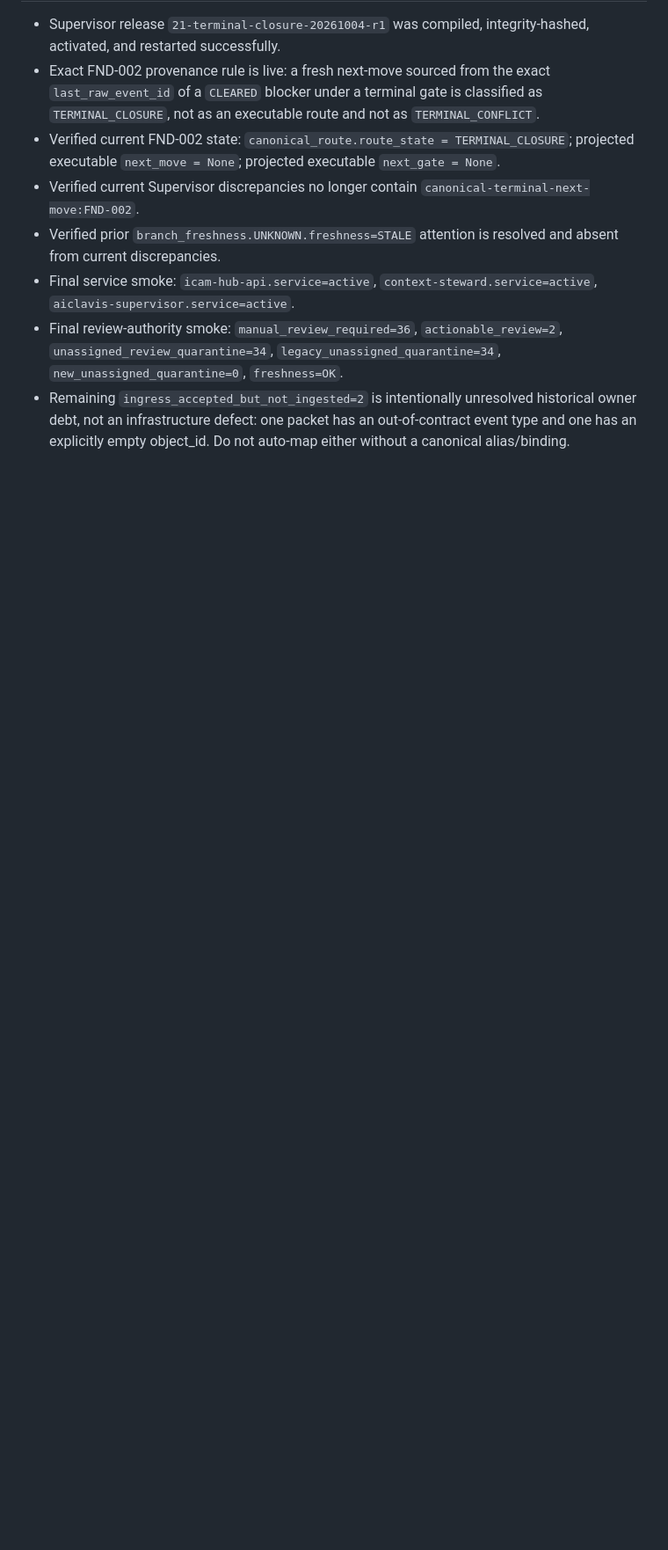
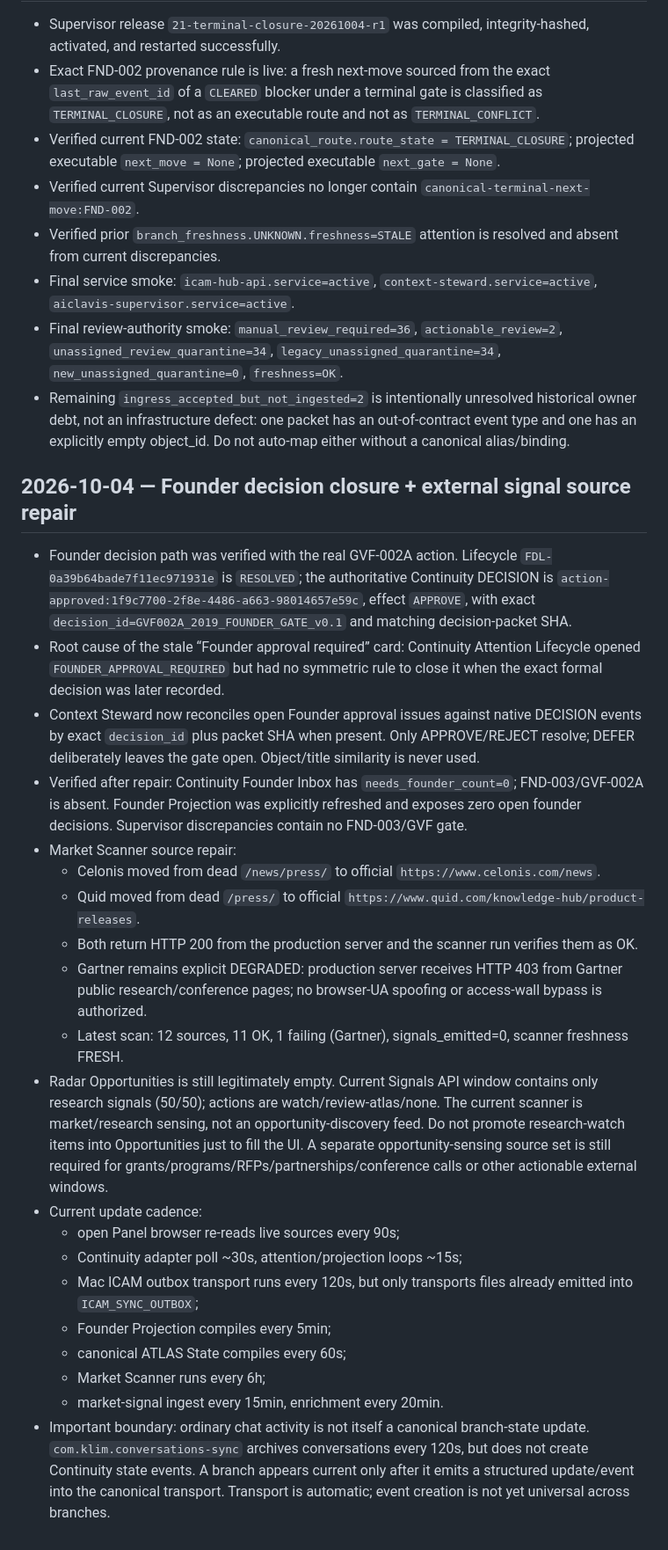
Before and after one commit to danyka-icam/icam-founder-panel, a Markdown page: PANEL_HANDOFF.md, the part around the change. Shown at 88% size. GitHub-like rendering; blank space fills up the shorter version.

Commit message:
Record Founder decision and signal repairs

```diff
--- a/PANEL_HANDOFF.md
+++ b/PANEL_HANDOFF.md
@@ -894,3 +894,26 @@ Current verified state:
 - Final service smoke: `icam-hub-api.service=active`, `context-steward.service=active`, `aiclavis-supervisor.service=active`.
 - Final review-authority smoke: `manual_review_required=36`, `actionable_review=2`, `unassigned_review_quarantine=34`, `legacy_unassigned_quarantine=34`, `new_unassigned_quarantine=0`, `freshness=OK`.
 - Remaining `ingress_accepted_but_not_ingested=2` is intentionally unresolved historical owner debt, not an infrastructure defect: one packet has an out-of-contract event type and one has an explicitly empty object_id. Do not auto-map either without a canonical alias/binding.
+
+## 2026-10-04 — Founder decision closure + external signal source repair
+
+- Founder decision path was verified with the real GVF-002A action. Lifecycle `FDL-0a39b64bade7f11ec971931e` is `RESOLVED`; the authoritative Continuity DECISION is `action-approved:1f9c7700-2f8e-4486-a663-98014657e59c`, effect `APPROVE`, with exact `decision_id=GVF002A_2019_FOUNDER_GATE_v0.1` and matching decision-packet SHA.
+- Root cause of the stale “Founder approval required” card: Continuity Attention Lifecycle opened `FOUNDER_APPROVAL_REQUIRED` but had no symmetric rule to close it when the exact formal decision was later recorded.
+- Context Steward now reconciles open Founder approval issues against native DECISION events by exact `decision_id` plus packet SHA when present. Only APPROVE/REJECT resolve; DEFER deliberately leaves the gate open. Object/title similarity is never used.
+- Verified after repair: Continuity Founder Inbox has `needs_founder_count=0`; FND-003/GVF-002A is absent. Founder Projection was explicitly refreshed and exposes zero open founder decisions. Supervisor discrepancies contain no FND-003/GVF gate.
+- Market Scanner source repair:
+  - Celonis moved from dead `/news/press/` to official `https://www.celonis.com/news`.
+  - Quid moved from dead `/press/` to official `https://www.quid.com/knowledge-hub/product-releases`.
+  - Both return HTTP 200 from the production server and the scanner run verifies them as OK.
+  - Gartner remains explicit DEGRADED: production server receives HTTP 403 from Gartner public research/conference pages; no browser-UA spoofing or access-wall bypass is authorized.
+  - Latest scan: 12 sources, 11 OK, 1 failing (Gartner), signals_emitted=0, scanner freshness FRESH.
+- Radar Opportunities is still legitimately empty. Current Signals API window contains only research signals (50/50); actions are watch/review-atlas/none. The current scanner is market/research sensing, not an opportunity-discovery feed. Do not promote research-watch items into Opportunities just to fill the UI. A separate opportunity-sensing source set is still required for grants/programs/RFPs/partnerships/conference calls or other actionable external windows.
+- Current update cadence:
+  - open Panel browser re-reads live sources every 90s;
+  - Continuity adapter poll ~30s, attention/projection loops ~15s;
+  - Mac ICAM outbox transport runs every 120s, but only transports files already emitted into `ICAM_SYNC_OUTBOX`;
+  - Founder Projection compiles every 5min;
+  - canonical ATLAS State compiles every 60s;
+  - Market Scanner runs every 6h;
+  - market-signal ingest every 15min, enrichment every 20min.
+- Important boundary: ordinary chat activity is not itself a canonical branch-state update. `com.klim.conversations-sync` archives conversations every 120s, but does not create Continuity state events. A branch appears current only after it emits a structured update/event into the canonical transport. Transport is automatic; event creation is not yet universal across branches.
```
